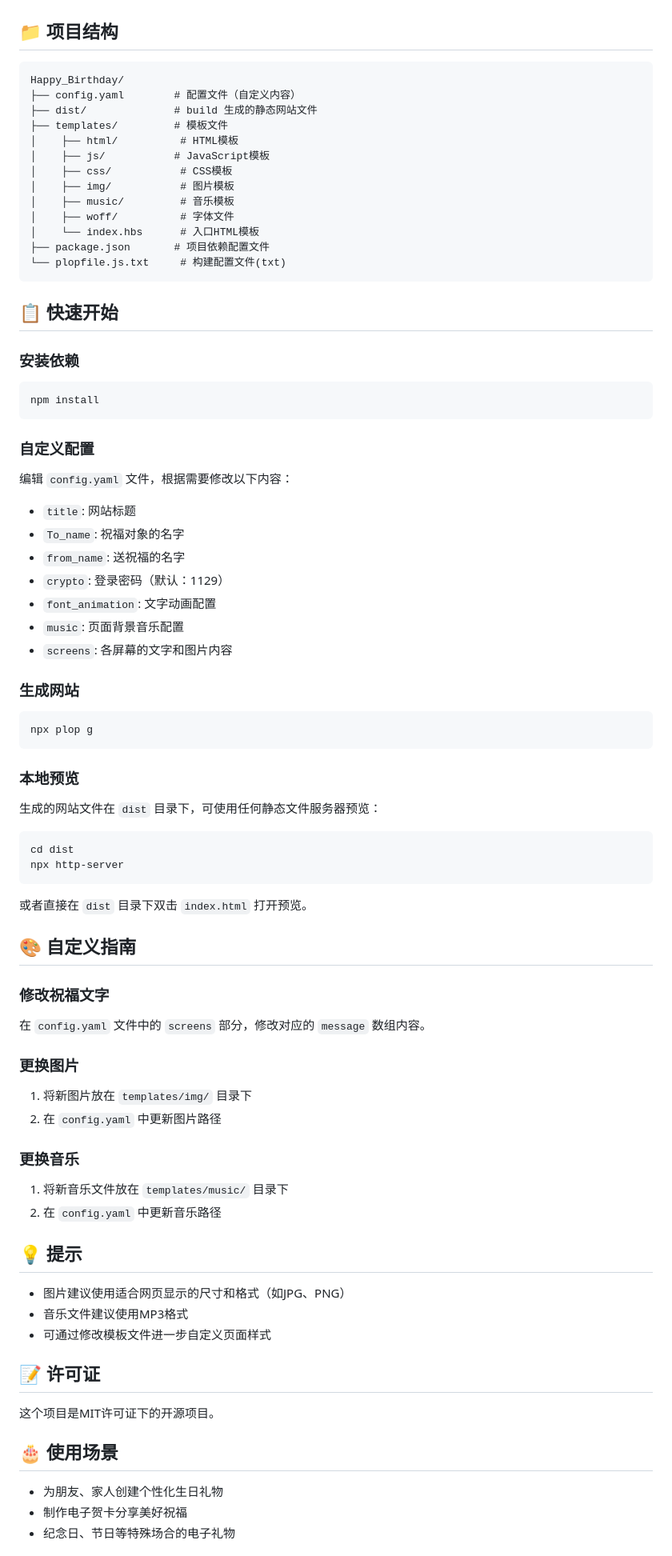
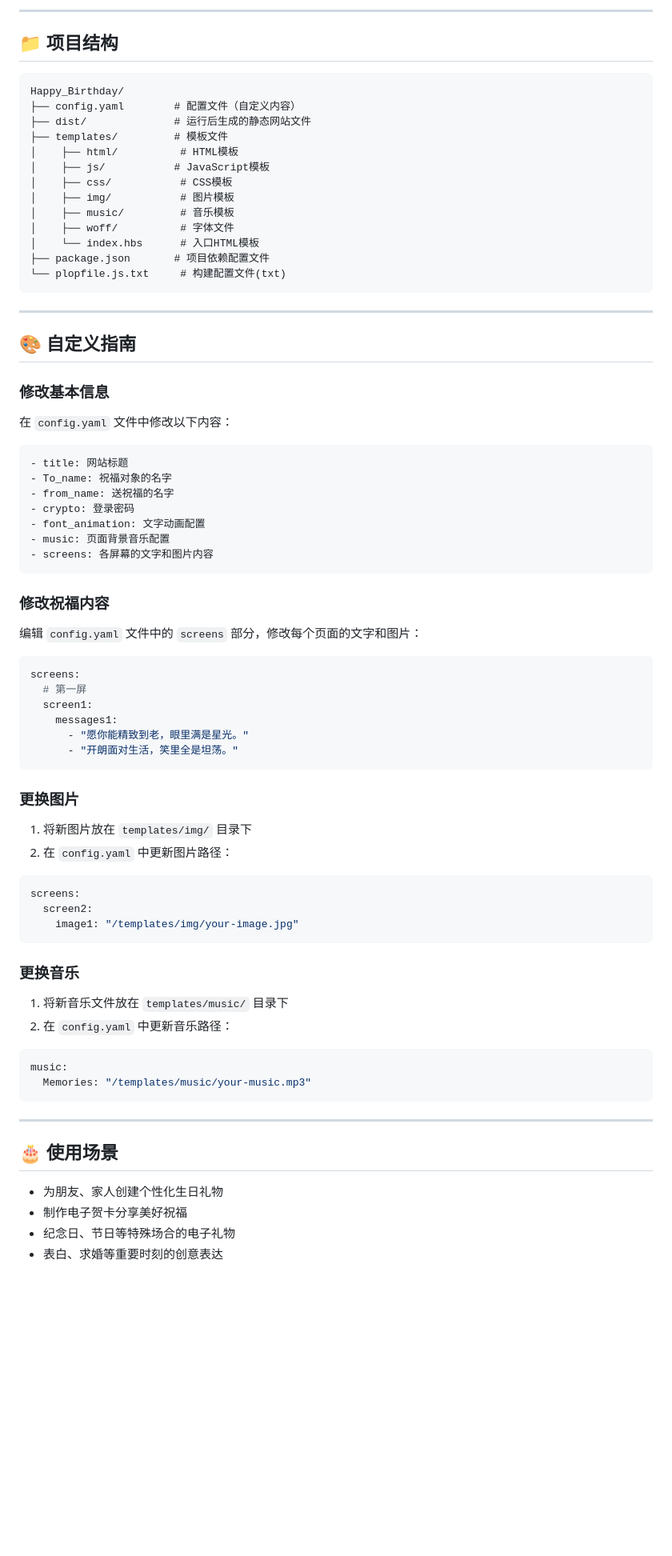
Before and after one commit to Aurorp1g/Happy_Birthday, a Markdown page: README.md, the part around one of its changes. Shown at 80% size. Rendered like a GitHub page; blank space fills up the shorter version.

````diff
--- a/README.md
+++ b/README.md
@@ -25,10 +86,10 @@
+---
 
 ## 📁 项目结构
-
 ```
 Happy_Birthday/
 ├── config.yaml        # 配置文件（自定义内容）
-├── dist/              # build 生成的静态网站文件
+├── dist/              # 运行后生成的静态网站文件
 ├── templates/         # 模板文件
 │    ├── html/          # HTML模板
 │    ├── js/           # JavaScript模板
@@ -41,73 +102,59 @@ Happy_Birthday/
 └── plopfile.js.txt     # 构建配置文件(txt)
 ```
 
-## 📋 快速开始
-
-### 安装依赖
-
-```bash
-npm install
-```
-
-### 自定义配置
-
-编辑 `config.yaml` 文件，根据需要修改以下内容：
-
-- `title`: 网站标题
-- `To_name`: 祝福对象的名字
-- `from_name`: 送祝福的名字
-- `crypto`: 登录密码（默认：1129）
-- `font_animation`: 文字动画配置
-- `music`: 页面背景音乐配置
-- `screens`: 各屏幕的文字和图片内容
-
-### 生成网站
-
-```bash
-npx plop g
-```
-
-### 本地预览
-
-生成的网站文件在 `dist` 目录下，可使用任何静态文件服务器预览：
-
-```bash
-cd dist
-npx http-server
-```
-
-或者直接在 `dist` 目录下双击 `index.html` 打开预览。
-
+---
 
 ## 🎨 自定义指南
 
-### 修改祝福文字
+### 修改基本信息
+在 `config.yaml` 文件中修改以下内容：
 
-在 `config.yaml` 文件中的 `screens` 部分，修改对应的 `message` 数组内容。
+```yaml
+- title: 网站标题
+- To_name: 祝福对象的名字
+- from_name: 送祝福的名字
+- crypto: 登录密码
+- font_animation: 文字动画配置
+- music: 页面背景音乐配置
+- screens: 各屏幕的文字和图片内容
+```
+
+### 修改祝福内容
+编辑 `config.yaml` 文件中的 `screens` 部分，修改每个页面的文字和图片：
+
+```yaml
+screens:
+  # 第一屏
+  screen1:
+    messages1:
+      - "愿你能精致到老，眼里满是星光。"
+      - "开朗面对生活，笑里全是坦荡。"
+```
 
 ### 更换图片
+1. 将新图片放在 `templates/img/` 目录下
+2. 在 `config.yaml` 中更新图片路径：
 
-1. 将新图片放在 `templates/img/` 目录下
-2. 在 `config.yaml` 中更新图片路径
+```yaml
+screens:
+  screen2:
+    image1: "/templates/img/your-image.jpg"
+```
 
 ### 更换音乐
+1. 将新音乐文件放在 `templates/music/` 目录下
+2. 在 `config.yaml` 中更新音乐路径：
 
-1. 将新音乐文件放在 `templates/music/` 目录下
-2. 在 `config.yaml` 中更新音乐路径
+```yaml
+music:
+  Memories: "/templates/music/your-music.mp3"
+```
 
-## 💡 提示
-
-- 图片建议使用适合网页显示的尺寸和格式（如JPG、PNG）
-- 音乐文件建议使用MP3格式
-- 可通过修改模板文件进一步自定义页面样式
-
-## 📝 许可证
-
-这个项目是MIT许可证下的开源项目。
+---
 
 ## 🎂 使用场景
-
 - 为朋友、家人创建个性化生日礼物
 - 制作电子贺卡分享美好祝福
 - 纪念日、节日等特殊场合的电子礼物
+- 表白、求婚等重要时刻的创意表达
 
````
Also changed, not shown: other parts of README.md (+90 -20 lines).
